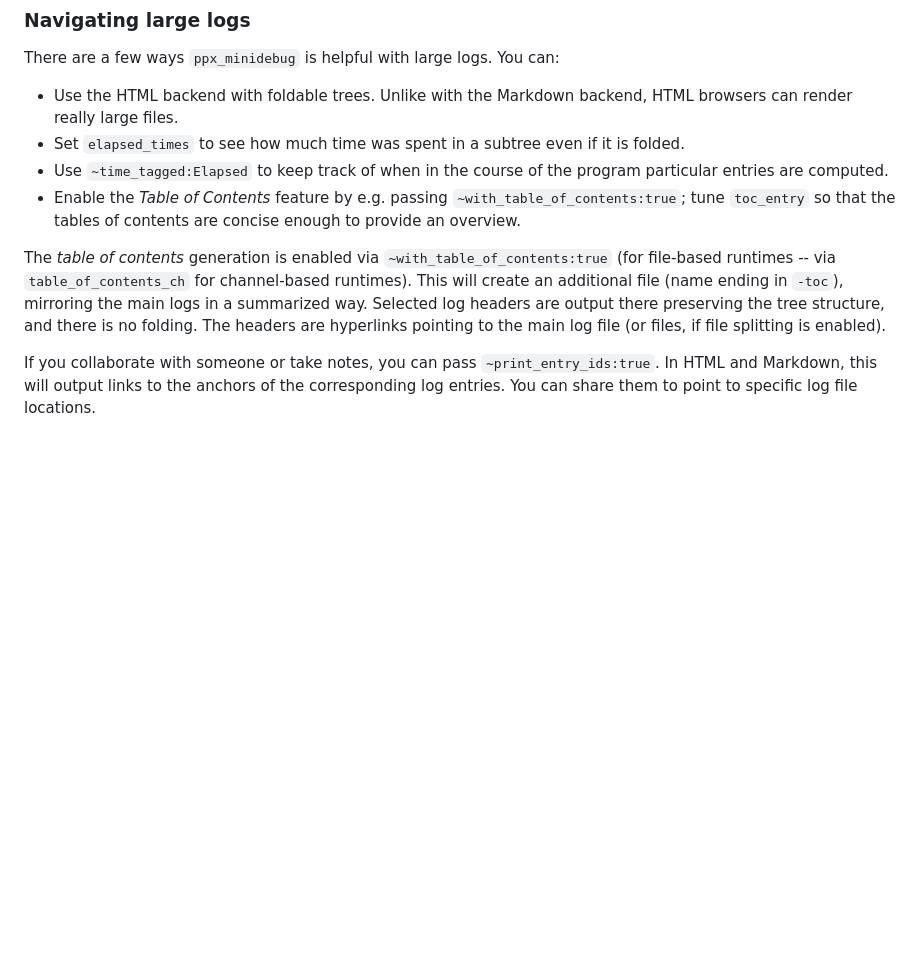
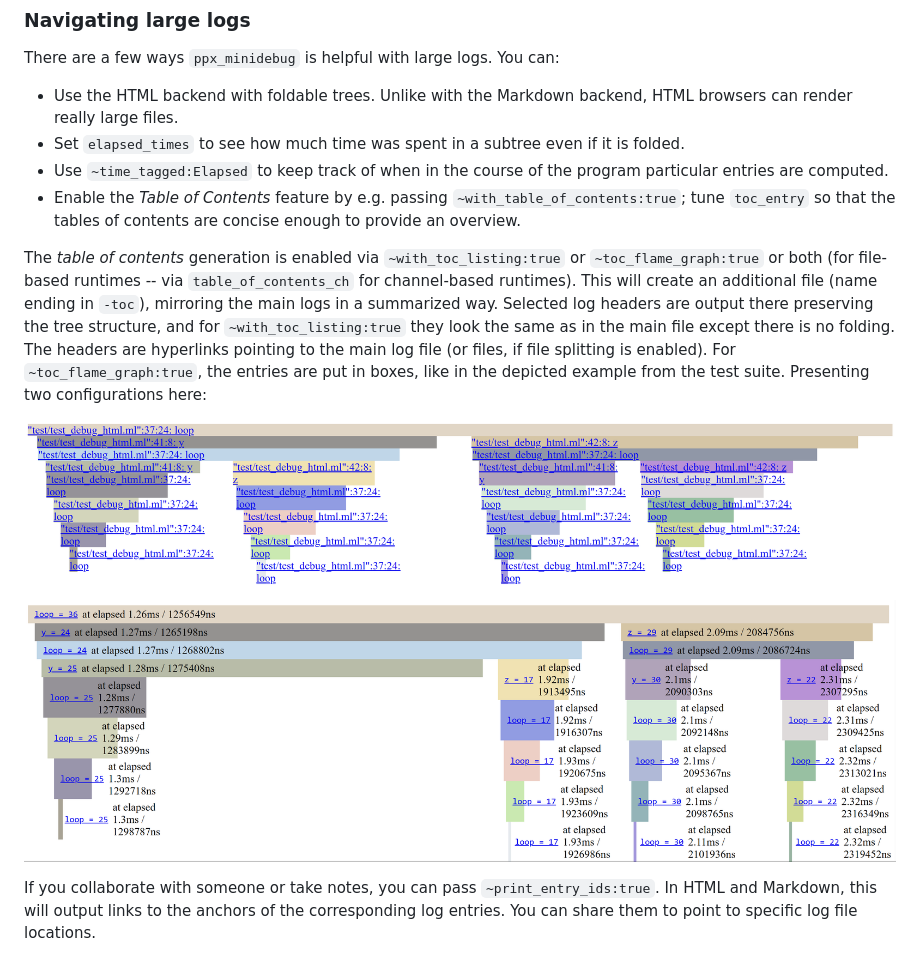
Before and after one commit to lukstafi/ppx_minidebug, a Markdown page: README.md, the part around the change. GitHub-like rendering; pictures changed too: docs/flame_graph_paths_no_time.png (added), docs/flame_graph_values_first_elapsed.png (added); blank space fills up the shorter version.

Commit message:
Documentation example for flame graphs

```diff
--- a/README.md
+++ b/README.md
@@ -851,7 +851,10 @@ There are a few ways `ppx_minidebug` is helpful with large logs. You can:
 - Use `~time_tagged:Elapsed` to keep track of when in the course of the program particular entries are computed.
 - Enable the _Table of Contents_ feature by e.g. passing `~with_table_of_contents:true`; tune `toc_entry` so that the tables of contents are concise enough to provide an overview.
 
-The _table of contents_ generation is enabled via `~with_table_of_contents:true` (for file-based runtimes -- via `table_of_contents_ch` for channel-based runtimes). This will create an additional file (name ending in `-toc`), mirroring the main logs in a summarized way. Selected log headers are output there preserving the tree structure, and there is no folding. The headers are hyperlinks pointing to the main log file (or files, if file splitting is enabled).
+The _table of contents_ generation is enabled via `~with_toc_listing:true` or `~toc_flame_graph:true` or both (for file-based runtimes -- via `table_of_contents_ch` for channel-based runtimes). This will create an additional file (name ending in `-toc`), mirroring the main logs in a summarized way. Selected log headers are output there preserving the tree structure, and for `~with_toc_listing:true` they look the same as in the main file except there is no folding. The headers are hyperlinks pointing to the main log file (or files, if file splitting is enabled). For `~toc_flame_graph:true`, the entries are put in boxes, like in the depicted example from the test suite. Presenting two configurations here:
+
+![Flame graph with paths, no time tags](docs/flame_graph_paths_no_time.png)
+![Flame graph with values first mode, elapsed times](docs/flame_graph_values_first_elapsed.png)
 
 If you collaborate with someone or take notes, you can pass `~print_entry_ids:true`. In HTML and Markdown, this will output links to the anchors of the corresponding log entries. You can share them to point to specific log file locations.
 
```
Also changed, not shown: 1 other file.
